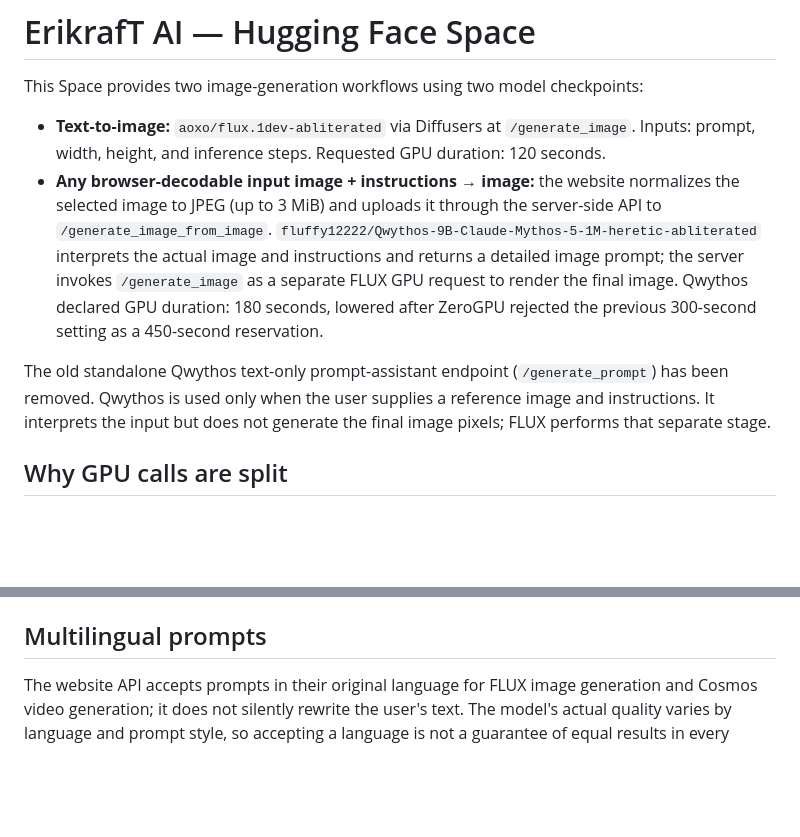
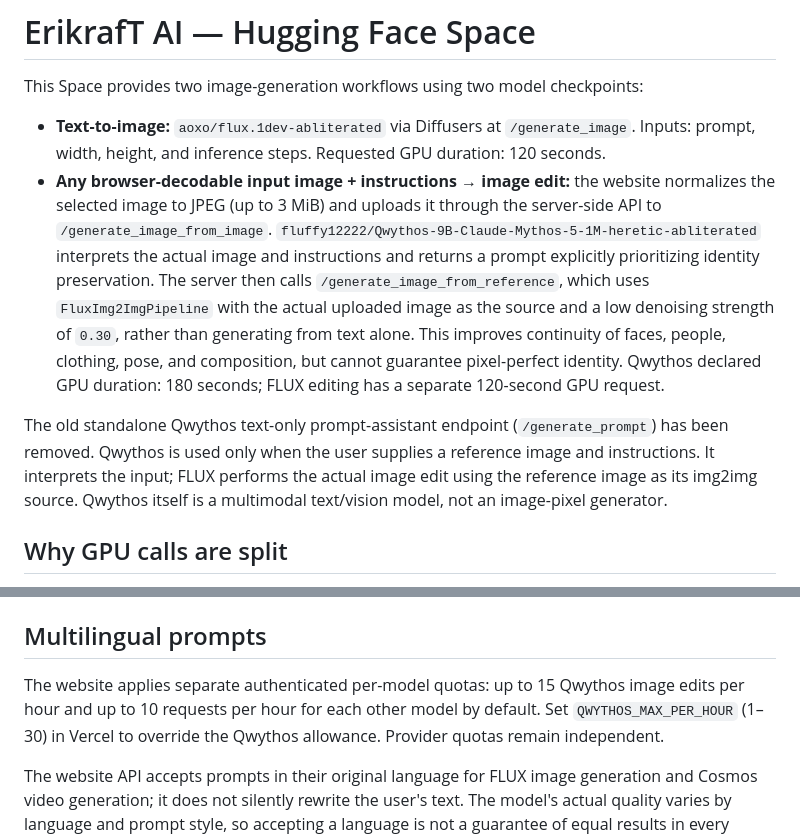
Before and after one commit to erikraft/AI, a Markdown page: huggingface/README.md, 2 parts joined by grey strips. Rendered like a GitHub page; blank space fills up the shorter version.

Commit message:
Document identity-preserving Qwythos image editing

```diff
--- a/huggingface/README.md
+++ b/huggingface/README.md
@@ -10,9 +10,9 @@ pinned: false
 This Space provides two image-generation workflows using two model checkpoints:
 
 - **Text-to-image:** `aoxo/flux.1dev-abliterated` via Diffusers at `/generate_image`. Inputs: prompt, width, height, and inference steps. Requested GPU duration: 120 seconds.
-- **Any browser-decodable input image + instructions → image:** the website normalizes the selected image to JPEG (up to 3 MiB) and uploads it through the server-side API to `/generate_image_from_image`. `fluffy12222/Qwythos-9B-Claude-Mythos-5-1M-heretic-abliterated` interprets the actual image and instructions and returns a detailed image prompt; the server invokes `/generate_image` as a separate FLUX GPU request to render the final image. Qwythos declared GPU duration: 180 seconds, lowered after ZeroGPU rejected the previous 300-second setting as a 450-second reservation.
+- **Any browser-decodable input image + instructions → image edit:** the website normalizes the selected image to JPEG (up to 3 MiB) and uploads it through the server-side API to `/generate_image_from_image`. `fluffy12222/Qwythos-9B-Claude-Mythos-5-1M-heretic-abliterated` interprets the actual image and instructions and returns a prompt explicitly prioritizing identity preservation. The server then calls `/generate_image_from_reference`, which uses `FluxImg2ImgPipeline` with the actual uploaded image as the source and a low denoising strength of `0.30`, rather than generating from text alone. This improves continuity of faces, people, clothing, pose, and composition, but cannot guarantee pixel-perfect identity. Qwythos declared GPU duration: 180 seconds; FLUX editing has a separate 120-second GPU request.
 
-The old standalone Qwythos text-only prompt-assistant endpoint (`/generate_prompt`) has been removed. Qwythos is used only when the user supplies a reference image and instructions. It interprets the input but does not generate the final image pixels; FLUX performs that separate stage.
+The old standalone Qwythos text-only prompt-assistant endpoint (`/generate_prompt`) has been removed. Qwythos is used only when the user supplies a reference image and instructions. It interprets the input; FLUX performs the actual image edit using the reference image as its img2img source. Qwythos itself is a multimodal text/vision model, not an image-pixel generator.
 
 ## Why GPU calls are split
 
@@ -71,6 +71,8 @@ This Space includes a metadata catalog for Pedro Nauck's 88 upstream agent skill
 
 ## Multilingual prompts
 
+The website applies separate authenticated per-model quotas: up to 15 Qwythos image edits per hour and up to 10 requests per hour for each other model by default. Set `QWYTHOS_MAX_PER_HOUR` (1–30) in Vercel to override the Qwythos allowance. Provider quotas remain independent.
+
 The website API accepts prompts in their original language for FLUX image generation and Cosmos video generation; it does not silently rewrite the user's text. The model's actual quality varies by language and prompt style, so accepting a language is not a guarantee of equal results in every language.
 
 For image editing, the Qwythos stage is instructed to detect the language of the user's instructions and return its image prompt in that same language. The Qwen text assistant is likewise instructed to answer in the language used in the prompt, rather than forcing the website's English or Brazilian Portuguese locale.
```
